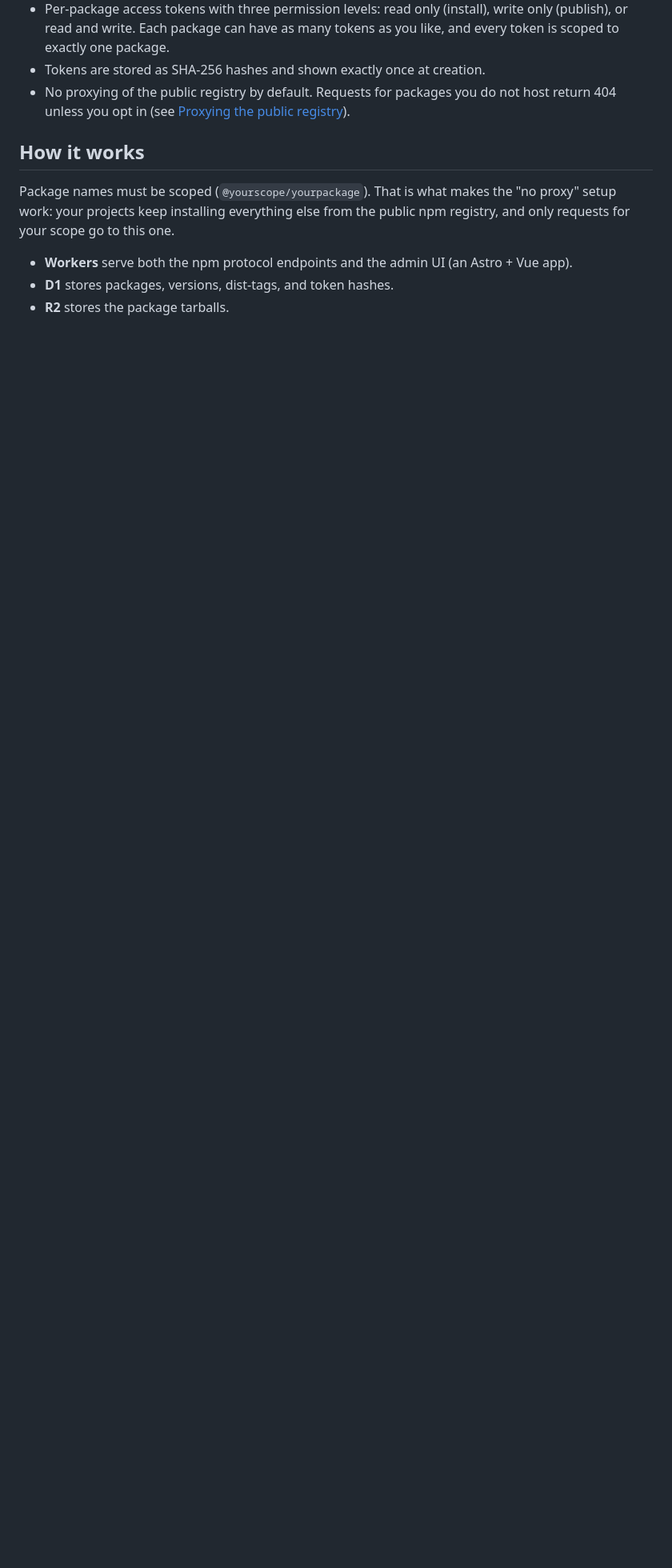
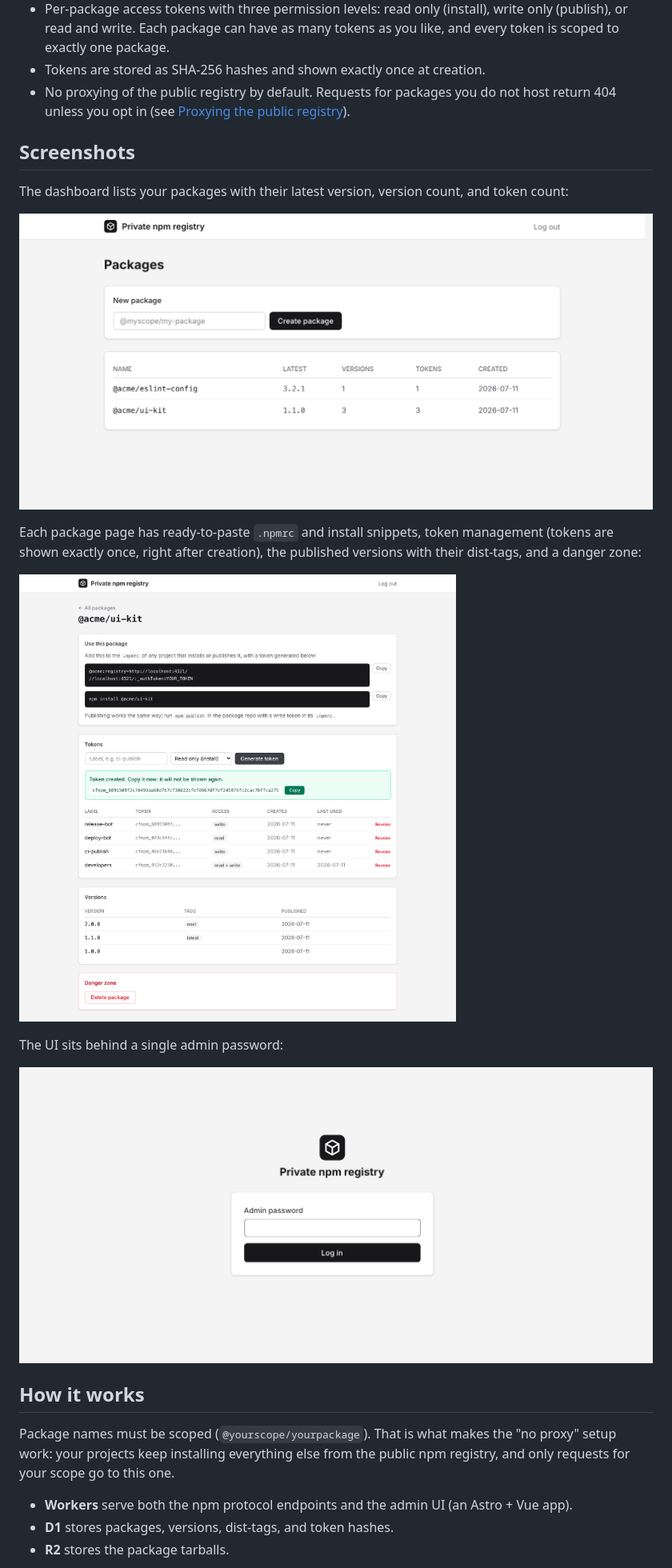
Before and after one commit to Calvin-LL/cf-npm-private-registry, a Markdown page: README.md, the part around the change. Shown: that part at 80% size. Rendered like a GitHub page; pictures changed too: docs/screenshots/dashboard.png (added), docs/screenshots/login.png (added), docs/screenshots/package.png (added); blank space fills up the shorter version.

Commit message:
Add UI screenshots to README

```diff
--- a/README.md
+++ b/README.md
@@ -11,6 +11,20 @@ A self-hosted npm registry for private packages that runs entirely on Cloudflare
 - Per-package access tokens with three permission levels: read only (install), write only (publish), or read and write. Each package can have as many tokens as you like, and every token is scoped to exactly one package.
 - Tokens are stored as SHA-256 hashes and shown exactly once at creation.
 - No proxying of the public registry by default. Requests for packages you do not host return 404 unless you opt in (see [Proxying the public registry](#proxying-the-public-registry)).
+
+## Screenshots
+
+The dashboard lists your packages with their latest version, version count, and token count:
+
+![Dashboard listing the registry's packages](docs/screenshots/dashboard.png)
+
+Each package page has ready-to-paste `.npmrc` and install snippets, token management (tokens are shown exactly once, right after creation), the published versions with their dist-tags, and a danger zone:
+
+![Package page with setup snippets, tokens, and versions](docs/screenshots/package.png)
+
+The UI sits behind a single admin password:
+
+![Login page](docs/screenshots/login.png)
 
 ## How it works
 
```
